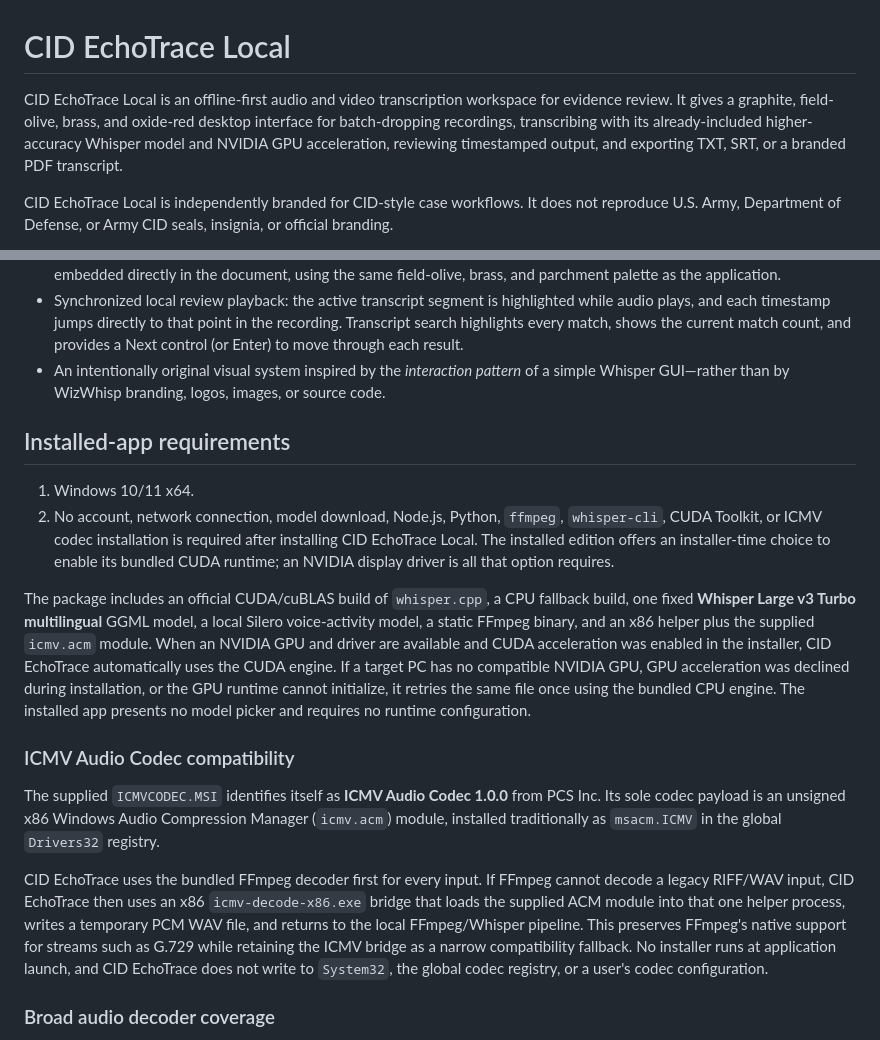
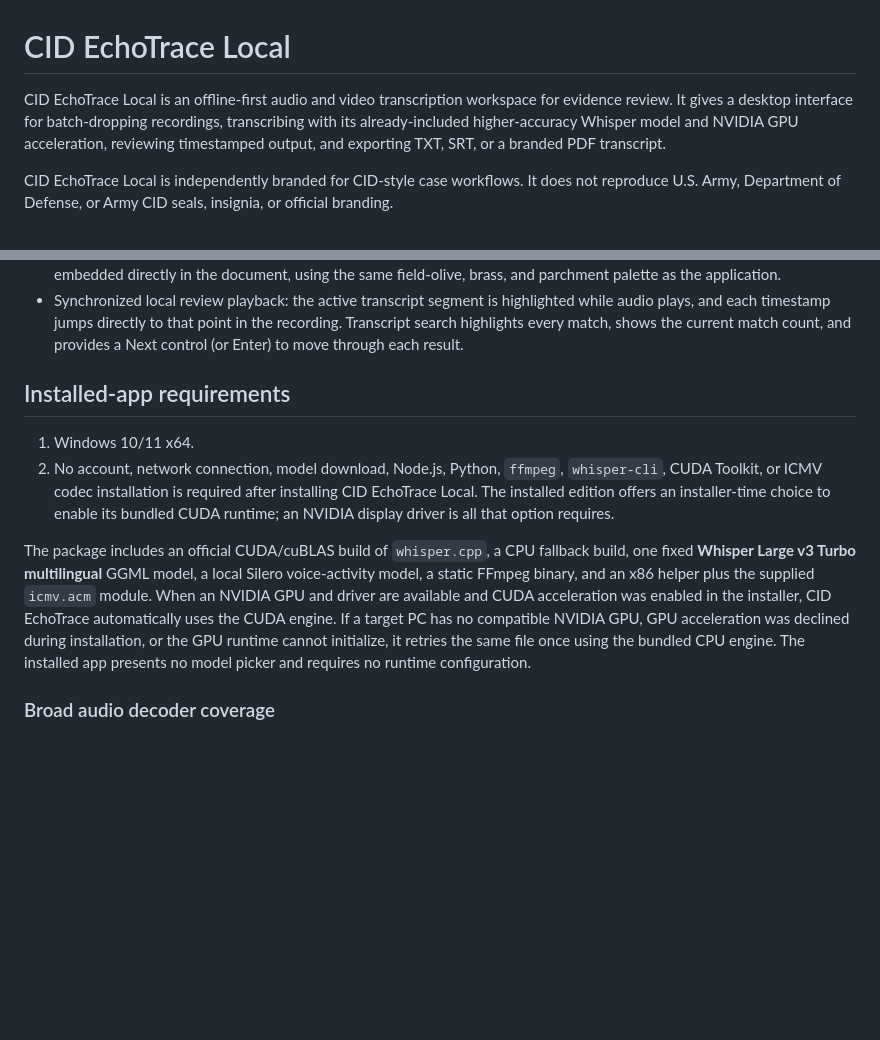
Before and after one commit to yokubait13/cid-echotrace-local, a Markdown page: README.md, 2 parts joined by grey strips. Rendered like a GitHub page; blank space fills up the shorter version.

```diff
--- a/README.md
+++ b/README.md
@@ -1,6 +1,6 @@
 # CID EchoTrace Local
 
-CID EchoTrace Local is an offline-first audio and video transcription workspace for evidence review. It gives a graphite, field-olive, brass, and oxide-red desktop interface for batch-dropping recordings, transcribing with its already-included higher-accuracy Whisper model and NVIDIA GPU acceleration, reviewing timestamped output, and exporting TXT, SRT, or a branded PDF transcript.
+CID EchoTrace Local is an offline-first audio and video transcription workspace for evidence review. It gives a desktop interface for batch-dropping recordings, transcribing with its already-included higher-accuracy Whisper model and NVIDIA GPU acceleration, reviewing timestamped output, and exporting TXT, SRT, or a branded PDF transcript.
 
 CID EchoTrace Local is independently branded for CID-style case workflows. It does not reproduce U.S. Army, Department of Defense, or Army CID seals, insignia, or official branding.
 
@@ -20,7 +20,7 @@ The installed Windows application deliberately has no analytics, cloud API calls
 - A local library view for the active app session, grouped by project and shown as expandable project folders in the left rail. Each project can export one combined branded PDF portfolio of all completed transcripts, or be packaged into a local folder containing the original audio/video files, completed TXT/SRT/PDF exports, that PDF portfolio, and a manifest.
 - Branded PDF transcript exports generated locally, with the CID EchoTrace Local name and a vector EchoTrace mark embedded directly in the document, using the same field-olive, brass, and parchment palette as the application.
 - Synchronized local review playback: the active transcript segment is highlighted while audio plays, and each timestamp jumps directly to that point in the recording. Transcript search highlights every match, shows the current match count, and provides a Next control (or Enter) to move through each result.
-- An intentionally original visual system inspired by the *interaction pattern* of a simple Whisper GUI—rather than by WizWhisp branding, logos, images, or source code.
+
 
 ## Installed-app requirements
 
@@ -28,12 +28,6 @@ The installed Windows application deliberately has no analytics, cloud API calls
 2. No account, network connection, model download, Node.js, Python, `ffmpeg`, `whisper-cli`, CUDA Toolkit, or ICMV codec installation is required after installing CID EchoTrace Local. The installed edition offers an installer-time choice to enable its bundled CUDA runtime; an NVIDIA display driver is all that option requires.
 
 The package includes an official CUDA/cuBLAS build of `whisper.cpp`, a CPU fallback build, one fixed **Whisper Large v3 Turbo multilingual** GGML model, a local Silero voice-activity model, a static FFmpeg binary, and an x86 helper plus the supplied `icmv.acm` module. When an NVIDIA GPU and driver are available and CUDA acceleration was enabled in the installer, CID EchoTrace automatically uses the CUDA engine. If a target PC has no compatible NVIDIA GPU, GPU acceleration was declined during installation, or the GPU runtime cannot initialize, it retries the same file once using the bundled CPU engine. The installed app presents no model picker and requires no runtime configuration.
-
-### ICMV Audio Codec compatibility
-
-The supplied `ICMVCODEC.MSI` identifies itself as **ICMV Audio Codec 1.0.0** from PCS Inc. Its sole codec payload is an unsigned x86 Windows Audio Compression Manager (`icmv.acm`) module, installed traditionally as `msacm.ICMV` in the global `Drivers32` registry.
-
-CID EchoTrace uses the bundled FFmpeg decoder first for every input. If FFmpeg cannot decode a legacy RIFF/WAV input, CID EchoTrace then uses an x86 `icmv-decode-x86.exe` bridge that loads the supplied ACM module into that one helper process, writes a temporary PCM WAV file, and returns to the local FFmpeg/Whisper pipeline. This preserves FFmpeg's native support for streams such as G.729 while retaining the ICMV bridge as a narrow compatibility fallback. No installer runs at application launch, and CID EchoTrace does not write to `System32`, the global codec registry, or a user's codec configuration.
 
 ### Broad audio decoder coverage
 
```
